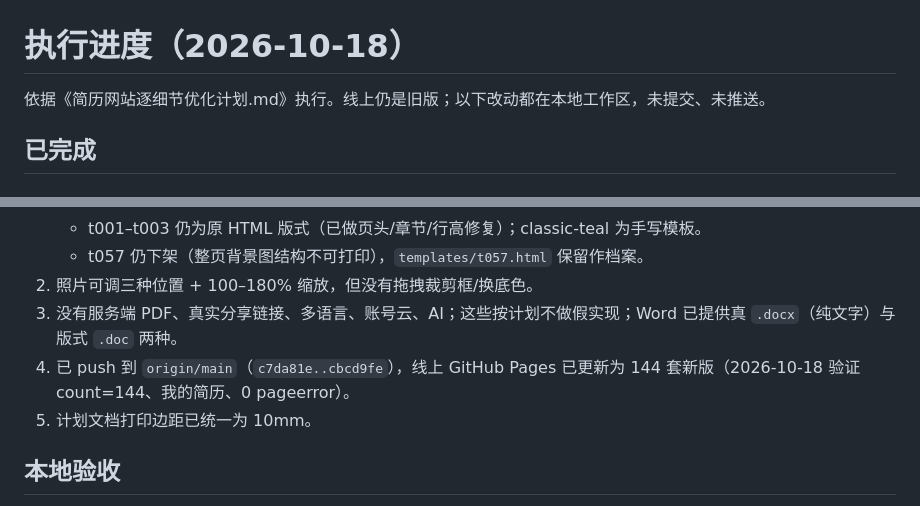
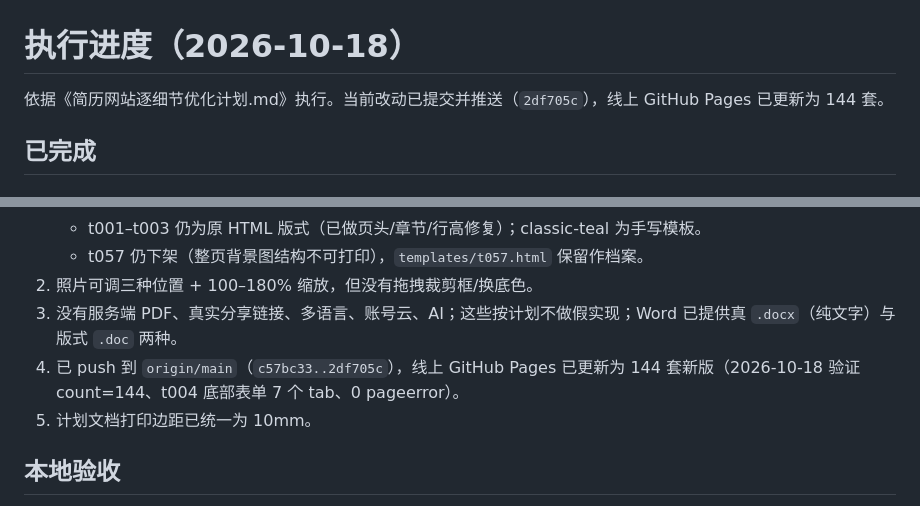
Before and after one commit to hzhuan717/resume-templates, a Markdown page: 执行进度.md, 2 parts joined by grey strips. Rendered like a GitHub page.

Commit message:
更新执行进度：全量重建已推送

```diff
--- a/执行进度.md
+++ b/执行进度.md
@@ -1,6 +1,6 @@
 # 执行进度（2026-10-18）
 
-依据《简历网站逐细节优化计划.md》执行。线上仍是旧版；以下改动都在本地工作区，未提交、未推送。
+依据《简历网站逐细节优化计划.md》执行。当前改动已提交并推送（`2df705c`），线上 GitHub Pages 已更新为 144 套。
 
 ## 已完成
 
@@ -51,7 +51,7 @@
    - t057 仍下架（整页背景图结构不可打印），`templates/t057.html` 保留作档案。
 2. 照片可调三种位置 + 100–180% 缩放，但没有拖拽裁剪框/换底色。
 3. 没有服务端 PDF、真实分享链接、多语言、账号云、AI；这些按计划不做假实现；Word 已提供真 `.docx`（纯文字）与版式 `.doc` 两种。
-4. 已 push 到 `origin/main`（`c7da81e..cbcd9fe`），线上 GitHub Pages 已更新为 144 套新版（2026-10-18 验证 count=144、我的简历、0 pageerror）。
+4. 已 push 到 `origin/main`（`c57bc33..2df705c`），线上 GitHub Pages 已更新为 144 套新版（2026-10-18 验证 count=144、t004 底部表单 7 个 tab、0 pageerror）。
 5. 计划文档打印边距已统一为 10mm。
 
 ## 本地验收
```
